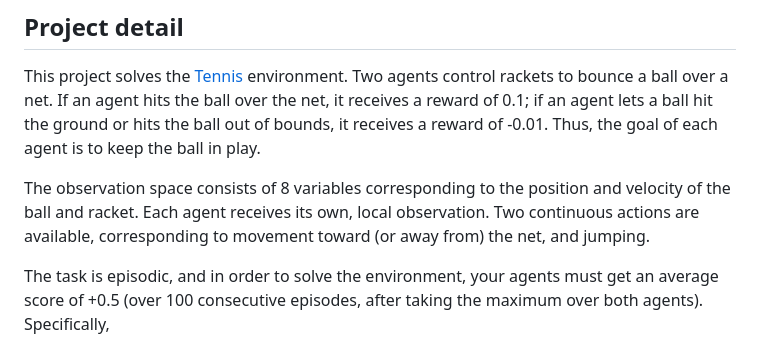
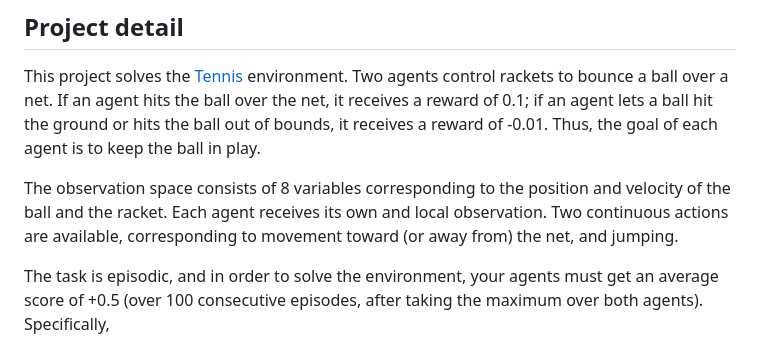
Before and after one commit to yjhjaja/collaboration-and-competition, a Markdown page: README.md, the part around the change. Drawn GitHub-style.

```diff
--- a/README.md
+++ b/README.md
@@ -1,7 +1,7 @@
 ## Project detail
 This project solves the [Tennis](https://github.com/Unity-Technologies/ml-agents/blob/master/docs/Learning-Environment-Examples.md#tennis) environment. Two agents control rackets to bounce a ball over a net. If an agent hits the ball over the net, it receives a reward of 0.1; if an agent lets a ball hit the ground or hits the ball out of bounds, it receives a reward of -0.01. Thus, the goal of each agent is to keep the ball in play.
 
-The observation space consists of 8 variables corresponding to the position and velocity of the ball and racket. Each agent receives its own, local observation. Two continuous actions are available, corresponding to movement toward (or away from) the net, and jumping.
+The observation space consists of 8 variables corresponding to the position and velocity of the ball and the racket. Each agent receives its own and local observation. Two continuous actions are available, corresponding to movement toward (or away from) the net, and jumping.
 
 The task is episodic, and in order to solve the environment, your agents must get an average score of +0.5 (over 100 consecutive episodes, after taking the maximum over both agents). Specifically,
 - After each episode, we add up the rewards that each agent received (without discounting), to get a score for each agent. This yields 2 (potentially different) scores. We then take the maximum of these 2 scores.
```
